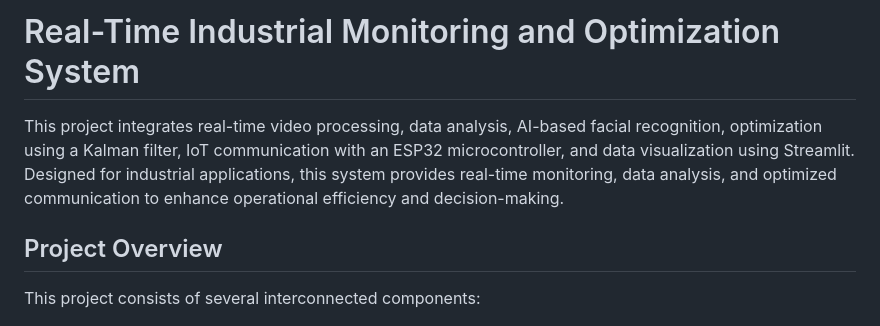
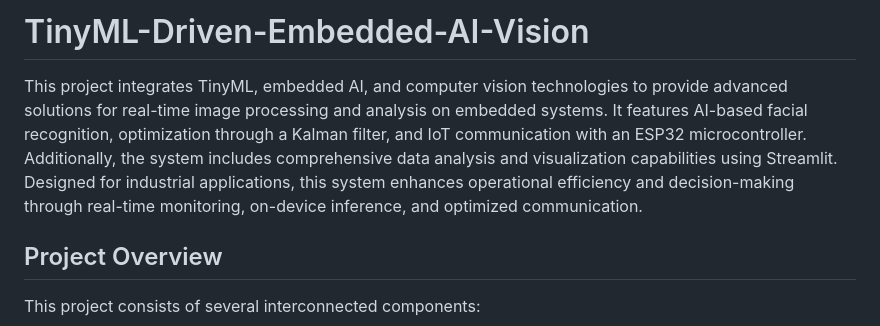
Before and after one commit to Fouad-Smaoui/TinyML-Driven-Embedded-AI-Vision, a Markdown page: README.md, the part around the change. Drawn GitHub-style.

```diff
--- a/README.md
+++ b/README.md
@@ -1,6 +1,6 @@
-# Real-Time Industrial Monitoring and Optimization System
+# TinyML-Driven-Embedded-AI-Vision
 
-This project integrates real-time video processing, data analysis, AI-based facial recognition, optimization using a Kalman filter, IoT communication with an ESP32 microcontroller, and data visualization using Streamlit. Designed for industrial applications, this system provides real-time monitoring, data analysis, and optimized communication to enhance operational efficiency and decision-making.
+This project integrates TinyML, embedded AI, and computer vision technologies to provide advanced solutions for real-time image processing and analysis on embedded systems. It features AI-based facial recognition, optimization through a Kalman filter, and IoT communication with an ESP32 microcontroller. Additionally, the system includes comprehensive data analysis and visualization capabilities using Streamlit. Designed for industrial applications, this system enhances operational efficiency and decision-making through real-time monitoring, on-device inference, and optimized communication.
 
 ## Project Overview
 
```
